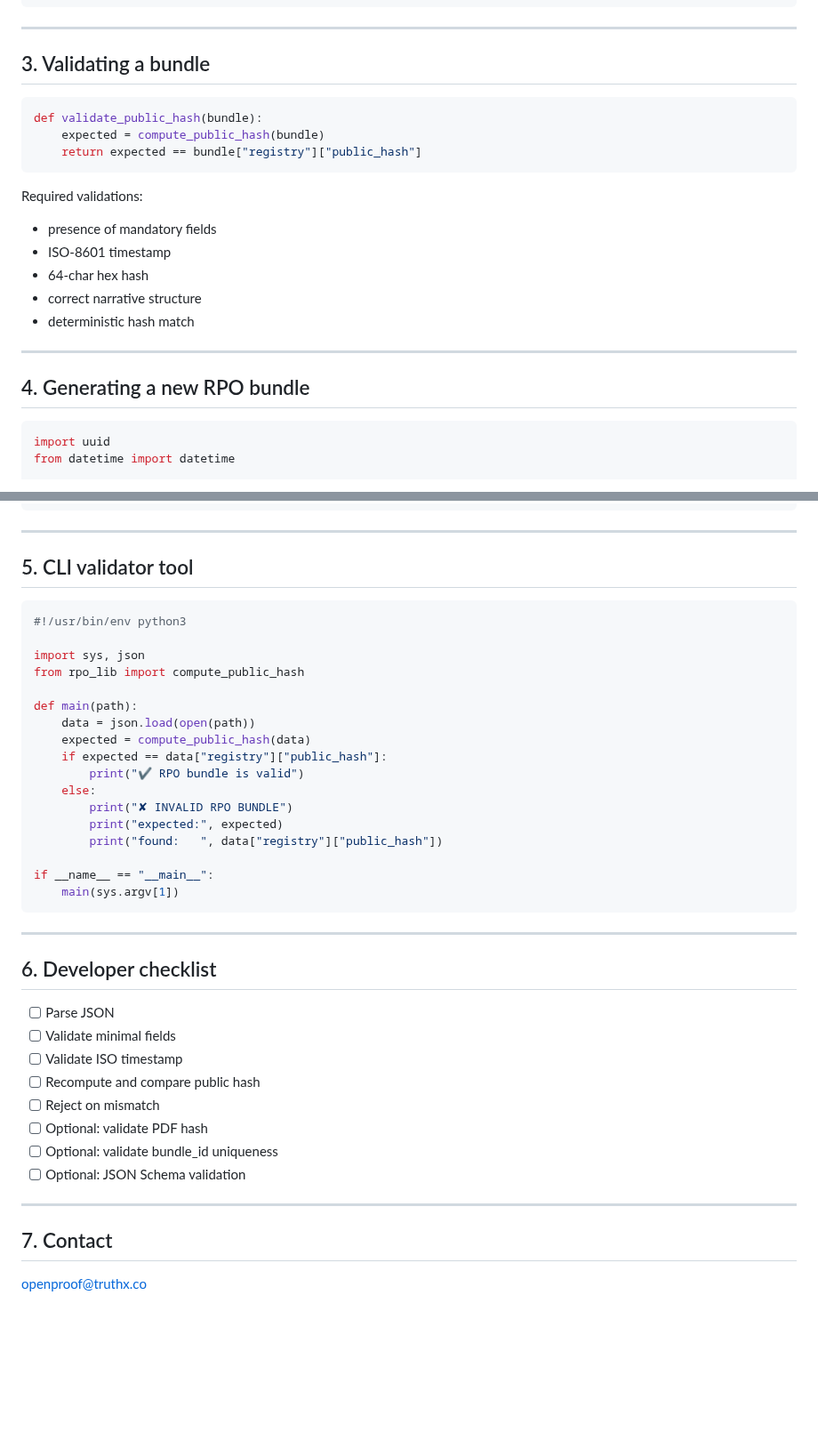
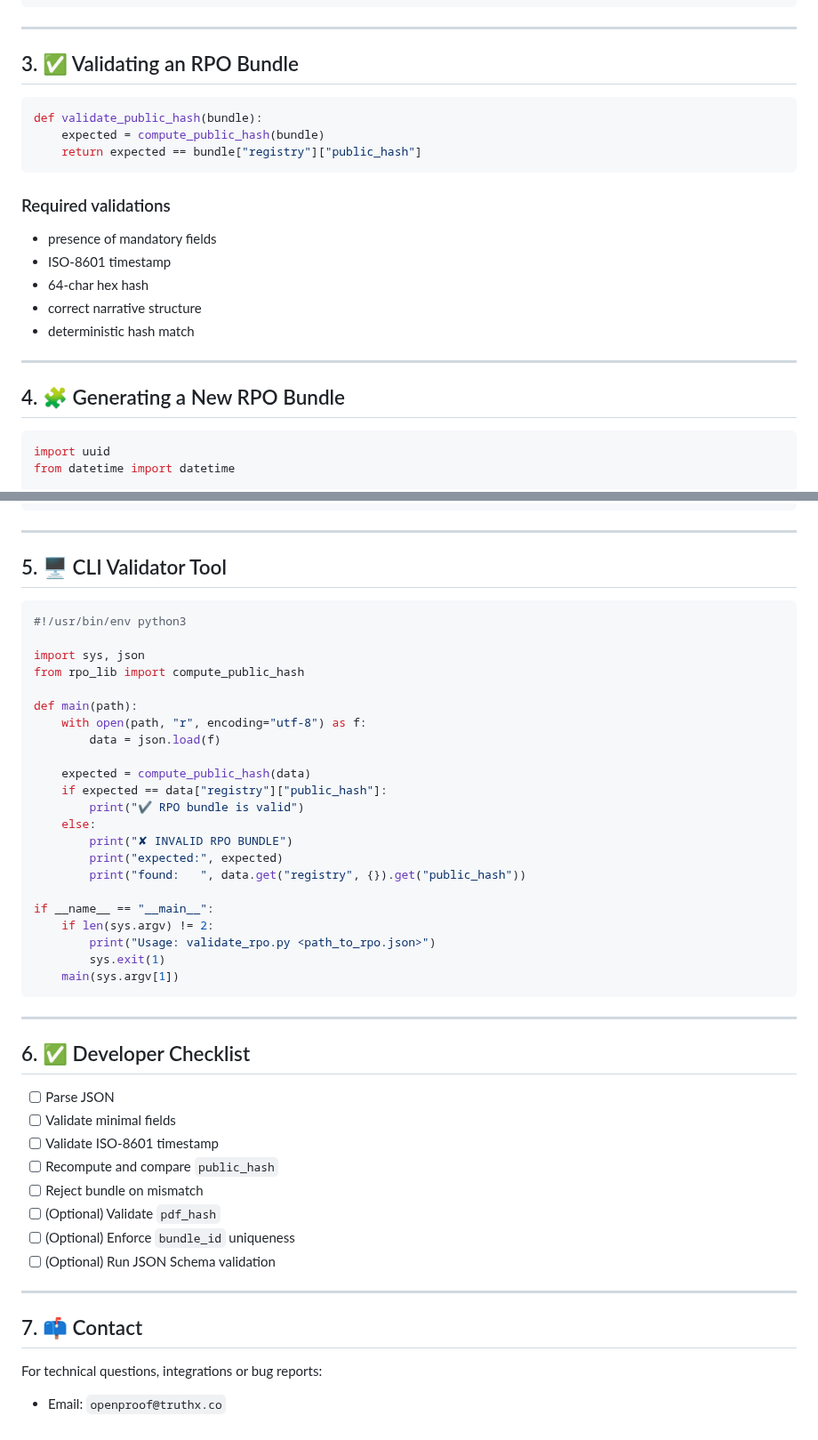
Before and after one commit to openproof-net/rpo-spec-v0.1, a Markdown page: README-dev.md, 2 parts joined by grey strips. Shown at 89% size. Drawn GitHub-style; blank space fills up the shorter version.

````diff
--- a/README-dev.md
+++ b/README-dev.md
@@ -62,7 +62,7 @@ def compute_public_hash(bundle):
 
 ---
 
-## 3. Validating a bundle
+## 3. ✅ Validating an RPO Bundle
 
 ```python
 def validate_public_hash(bundle):
@@ -70,7 +70,7 @@ def validate_public_hash(bundle):
     return expected == bundle["registry"]["public_hash"]
 ```
 
-Required validations:
+### Required validations
 
 - presence of mandatory fields
 - ISO-8601 timestamp
@@ -80,7 +80,7 @@ Required validations:
 
 ---
 
-## 4. Generating a new RPO bundle
+## 4. 🧩 Generating a New RPO Bundle
 
 ```python
 import uuid
@@ -109,7 +109,7 @@ def new_rpo(title, text, issuer, subject):
 
 ---
 
-## 5. CLI validator tool
+## 5. 🖥 CLI Validator Tool
 
 ```python
 #!/usr/bin/env python3
@@ -118,33 +118,41 @@ import sys, json
 from rpo_lib import compute_public_hash
 
 def main(path):
-    data = json.load(open(path))
+    with open(path, "r", encoding="utf-8") as f:
+        data = json.load(f)
+
     expected = compute_public_hash(data)
     if expected == data["registry"]["public_hash"]:
         print("✔ RPO bundle is valid")
     else:
         print("✘ INVALID RPO BUNDLE")
         print("expected:", expected)
-        print("found:   ", data["registry"]["public_hash"])
+        print("found:   ", data.get("registry", {}).get("public_hash"))
 
 if __name__ == "__main__":
+    if len(sys.argv) != 2:
+        print("Usage: validate_rpo.py <path_to_rpo.json>")
+        sys.exit(1)
     main(sys.argv[1])
 ```
 
 ---
 
-## 6. Developer checklist
+## 6. ✅ Developer Checklist
 
 - [ ] Parse JSON
 - [ ] Validate minimal fields
-- [ ] Validate ISO timestamp
-- [ ] Recompute and compare public hash
-- [ ] Reject on mismatch
-- [ ] Optional: validate PDF hash
-- [ ] Optional: validate bundle_id uniqueness
-- [ ] Optional: JSON Schema validation
+- [ ] Validate ISO-8601 timestamp
+- [ ] Recompute and compare `public_hash`
+- [ ] Reject bundle on mismatch
+- [ ] (Optional) Validate `pdf_hash`
+- [ ] (Optional) Enforce `bundle_id` uniqueness
+- [ ] (Optional) Run JSON Schema validation
 
 ---
 
-## 7. Contact
-openproof@truthx.co
+## 7. 📫 Contact
+
+For technical questions, integrations or bug reports:
+
+- Email: `openproof@truthx.co`
````
Also changed, not shown: other parts of README-dev.md (+3 -3 lines).
